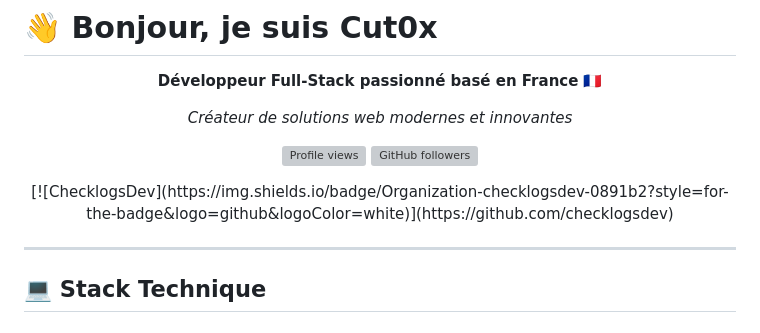
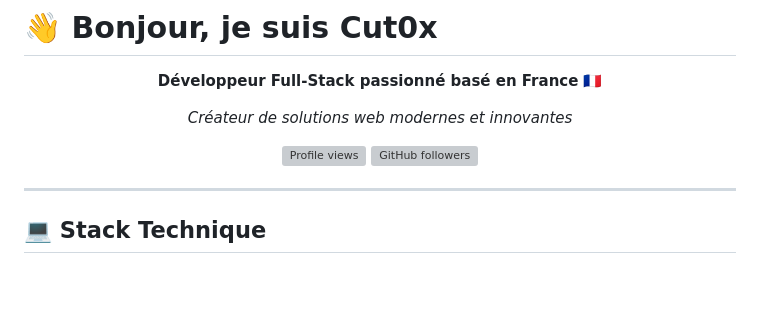
Before and after one commit to Cut0x/Cut0x, a Markdown page: README.md, the part around the change. Drawn GitHub-style; blank space fills up the shorter version; grey boxes are pictures that could not be loaded.

Commit message:
Remove ChecklogsDev badge from README

```diff
--- a/README.md
+++ b/README.md
@@ -9,10 +9,6 @@
 <p>
   <img src="https://komarev.com/ghpvc/?username=Cut0x&label=Profile%20views&color=0891b2&style=flat-square" alt="Profile views" />
   <img src="https://img.shields.io/github/followers/Cut0x?label=Followers&style=flat-square&color=0891b2" alt="GitHub followers" />
-</p>
-
-<p>
-  [![ChecklogsDev](https://img.shields.io/badge/Organization-checklogsdev-0891b2?style=for-the-badge&logo=github&logoColor=white)](https://github.com/checklogsdev)
 </p>
 
 </div>
```
